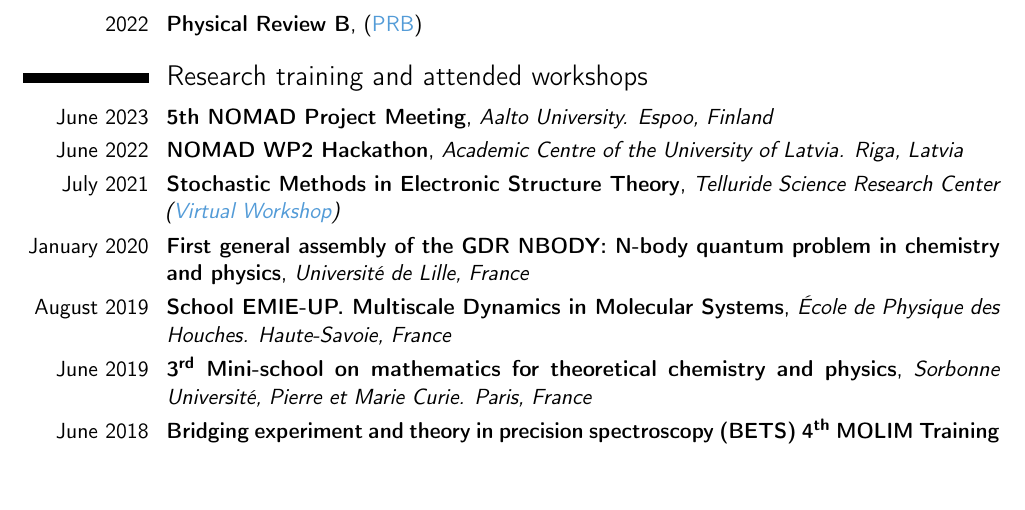
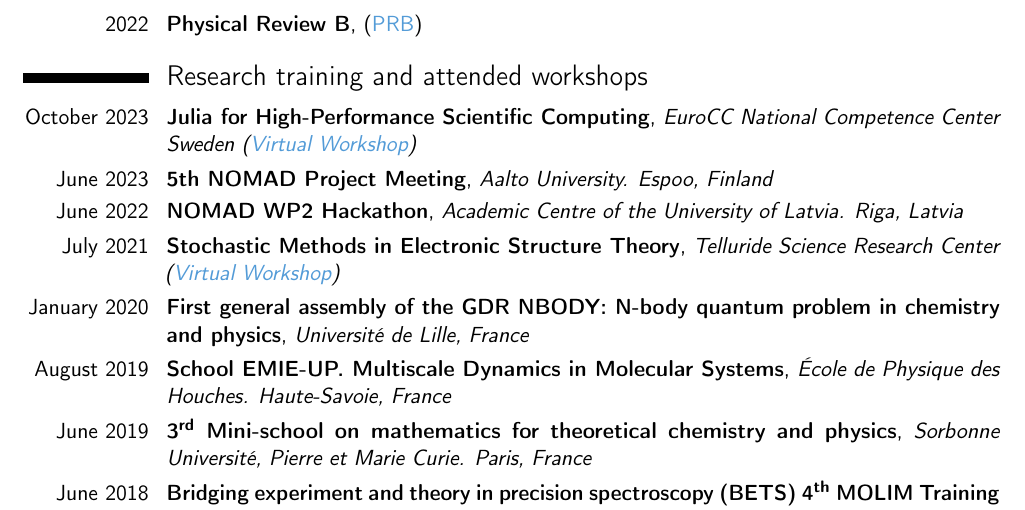
Before and after one commit to Panadestein/mycv, a LaTeX CV (cv_rpanades.tex): part of page 5 of 5, cut so that both start at the same text, the shorter picture padded with empty space. Compiled offline with pdfLaTeX.

Commit message:
Added attended workshop

```diff
--- a/cv_rpanades.tex
+++ b/cv_rpanades.tex
@@ -149,6 +149,7 @@ Charged Core and Valence Excitations}{Master thesis}{Arbeitsgruppe für Theoreti
 
 \section{Research training and attended workshops}
 
+\cventry{October 2023}{Julia for High-Performance Scientific Computing}{EuroCC National Competence Center Sweden (\href{https://enccs.se/events/10-2023-julia-for-hpc/}{\textcolor{unazul}{Virtual Workshop}})}{}{}{}
 \cventry{June 2023}{5th NOMAD Project Meeting}{Aalto University. Espoo, Finland}{}{}{}
 \cventry{June 2022}{NOMAD WP2 Hackathon}{Academic Centre of the University of Latvia. Riga, Latvia}{}{}{}
 \cventry{July 2021}{Stochastic Methods in Electronic Structure Theory}{Telluride Science Research Center (\href{https://meetings.telluridescience.org/meetings/workshop-details?wid=874}{\textcolor{unazul}{Virtual Workshop}})}{}{}{}
```
